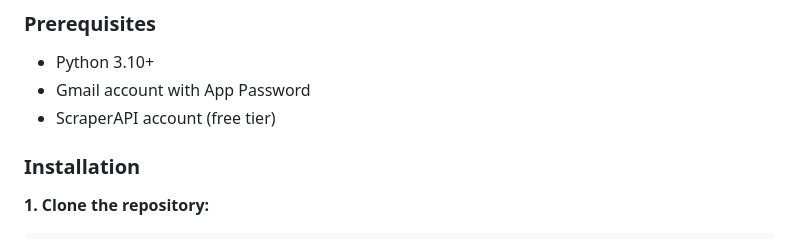
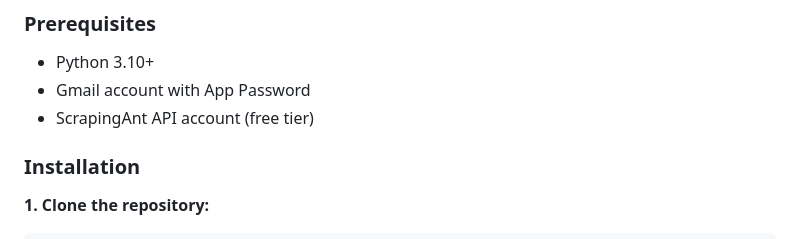
Before and after one commit to govind-krishnan-j/amazon-price-tracker, a Markdown page: README.md, the part around the change. Rendered like a GitHub page.

Commit message:
Update API service from ScraperAPI to ScrapingAnt

```diff
--- a/README.md
+++ b/README.md
@@ -44,7 +44,7 @@ A full-stack web application that tracks Amazon product prices and sends email a
 ### Prerequisites
 - Python 3.10+
 - Gmail account with App Password
-- ScraperAPI account (free tier)
+- ScrapingAnt API account (free tier)
 
 ### Installation
 
```
